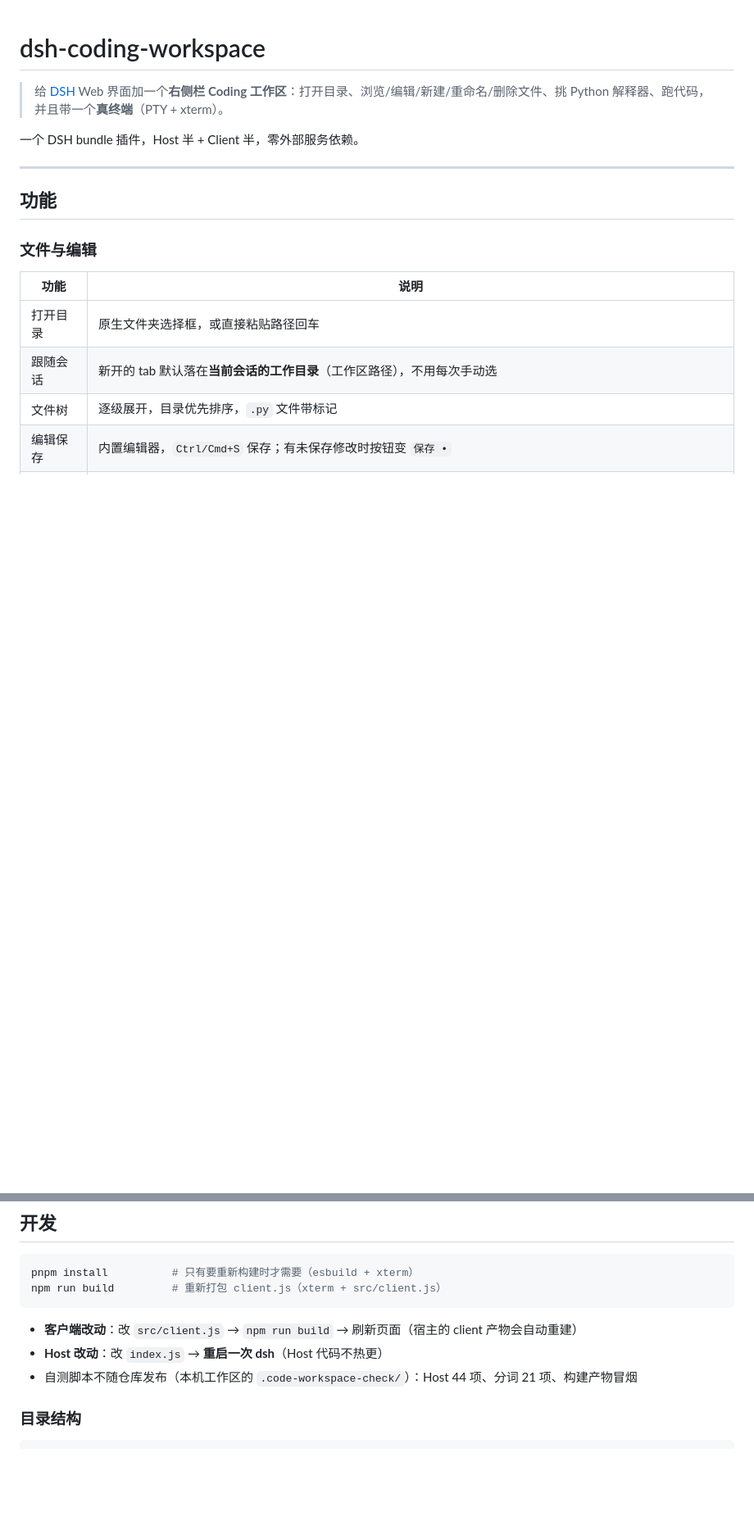
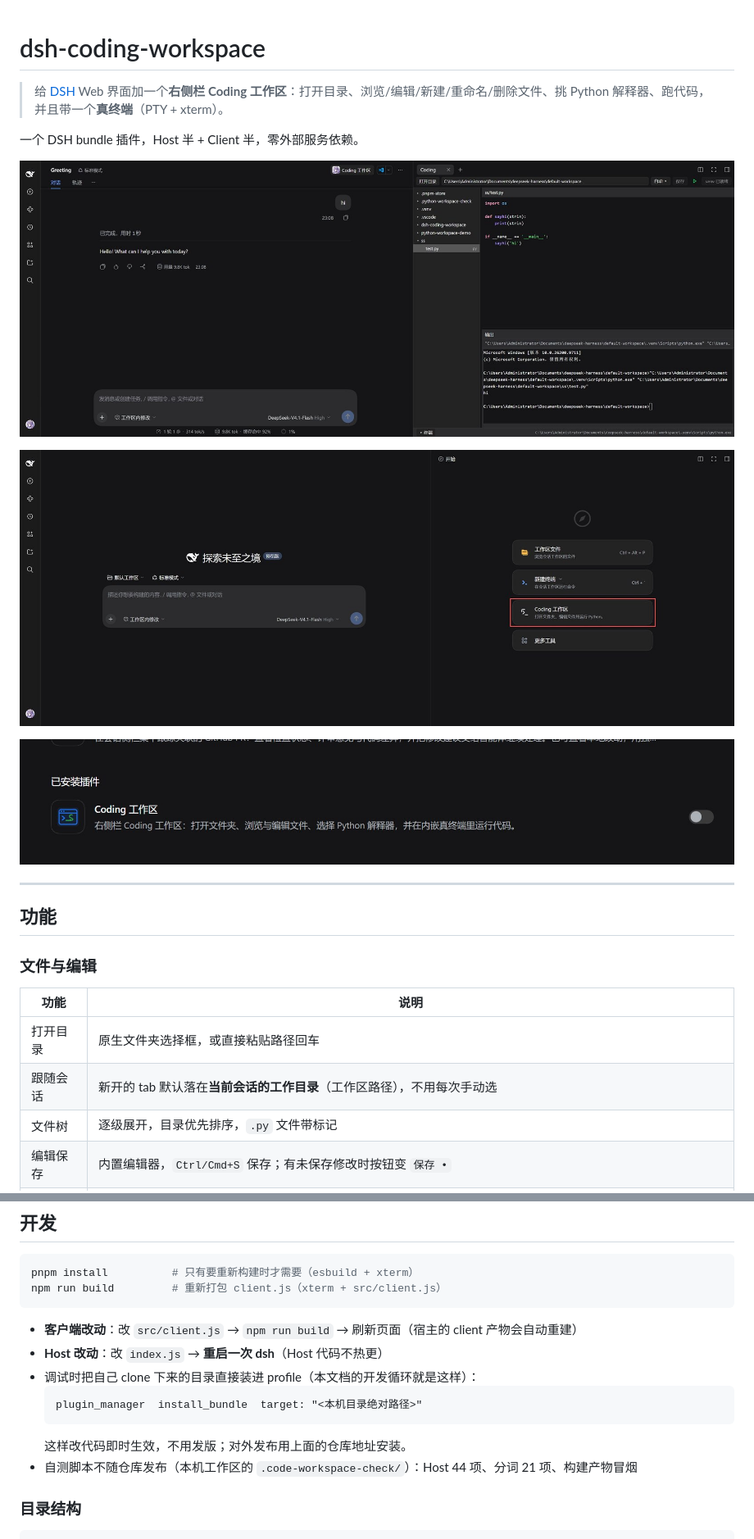
Before and after one commit to ScorpioOfficial/dsh-coding-workspace, a Markdown page: README.md, 2 parts joined by grey strips. Shown at 82% size. Drawn GitHub-style; pictures changed too: docs/entry.jpg (added), docs/installed.jpg (added), docs/panel.jpg (added); blank space fills up the shorter version.

Commit message:
feat(editor): 加行号；README 加三张截图并精简安装方式
- 编辑区左侧新增行号栏（随内容与滚动同步，宽度按位数自适应）
- 安装章节只保留已验证的「粘贴仓库地址」，标注推荐；删除未验证的手动 patch 方式
- 新增 docs/panel.jpg（面板全景）、docs/entry.jpg（入口）、docs/installed.jpg（已安装）

````diff
--- a/README.md
+++ b/README.md
@@ -3,6 +3,12 @@
 > 给 [DSH](https://github.com/deepseek-ai/deepseek-harness) Web 界面加一个**右侧栏 Coding 工作区**：打开目录、浏览/编辑/新建/重命名/删除文件、挑 Python 解释器、跑代码，并且带一个**真终端**（PTY + xterm）。
 
 一个 DSH bundle 插件，Host 半 + Client 半，零外部服务依赖。
+
+![在对话右侧打开 Coding 工作区：文件树、编辑器、内嵌真终端与状态条](docs/panel.jpg)
+
+![右侧栏「开始」页里的 Coding 工作区入口](docs/entry.jpg)
+
+![插件管理里已安装的 Coding 工作区](docs/installed.jpg)
 
 ---
 
@@ -107,6 +113,11 @@ npm run build         # 重新打包 client.js（xterm + src/client.js）
 
 - **客户端改动**：改 `src/client.js` → `npm run build` → 刷新页面（宿主的 client 产物会自动重建）
 - **Host 改动**：改 `index.js` → **重启一次 dsh**（Host 代码不热更）
+- 调试时把自己 clone 下来的目录直接装进 profile（本文档的开发循环就是这样）：
+  ```
+  plugin_manager  install_bundle  target: "<本机目录绝对路径>"
+  ```
+  这样改代码即时生效，不用发版；对外发布用上面的仓库地址安装。
 - 自测脚本不随仓库发布（本机工作区的 `.code-workspace-check/`）：Host 44 项、分词 21 项、构建产物冒烟
 
 ### 目录结构
````
Also changed, not shown: other parts of README.md (+11 -11 lines), 2 other files.
